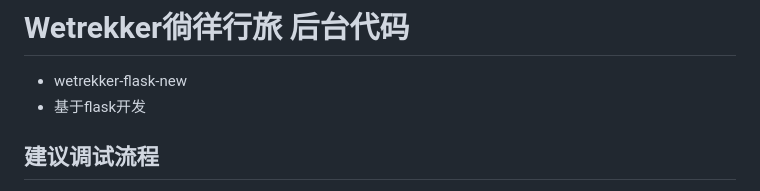
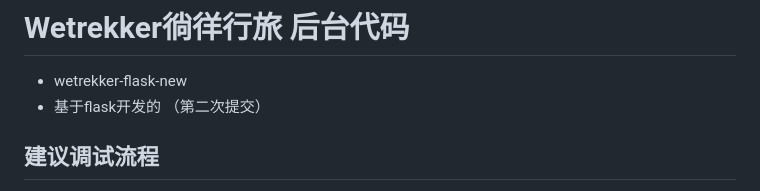
Before and after one commit to changyang-zeng66885/git_demo_flask, a Markdown page: README.md, the part around the change. GitHub-like rendering.

Commit message:
对Markdown文件进行了修改

```diff
--- a/README.md
+++ b/README.md
@@ -1,6 +1,7 @@
 # Wetrekker徜徉行旅 后台代码
 + wetrekker-flask-new
-+ 基于flask开发
++ 基于flask开发的
+（第二次提交）
 
 ## 建议调试流程
 1. （github拉最新的代码）
```
